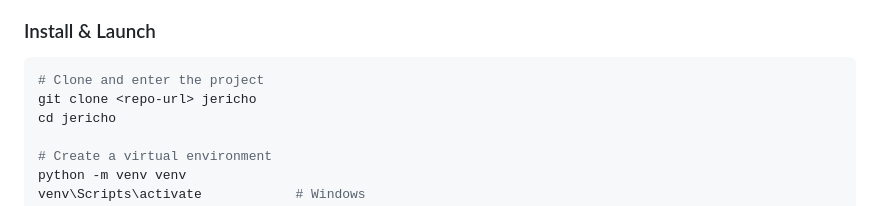
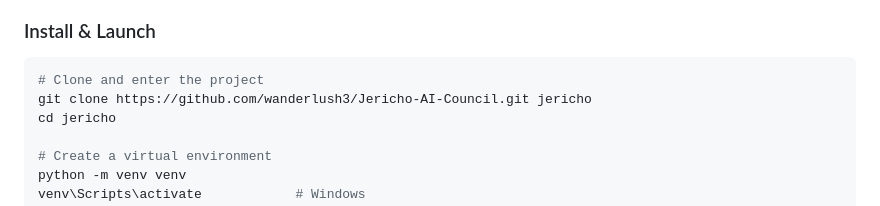
Before and after one commit to wanderlush3/Jericho-AI-Council, a Markdown page: README.md, the part around the change. Rendered like a GitHub page.

Commit message:
docs: add actual clone URL to README Quick Start

````diff
--- a/README.md
+++ b/README.md
@@ -31,7 +31,7 @@ You trigger an action → Orchestrator sends prompts → Agents respond → Ever
 
 ```bash
 # Clone and enter the project
-git clone <repo-url> jericho
+git clone https://github.com/wanderlush3/Jericho-AI-Council.git jericho
 cd jericho
 
 # Create a virtual environment
````
